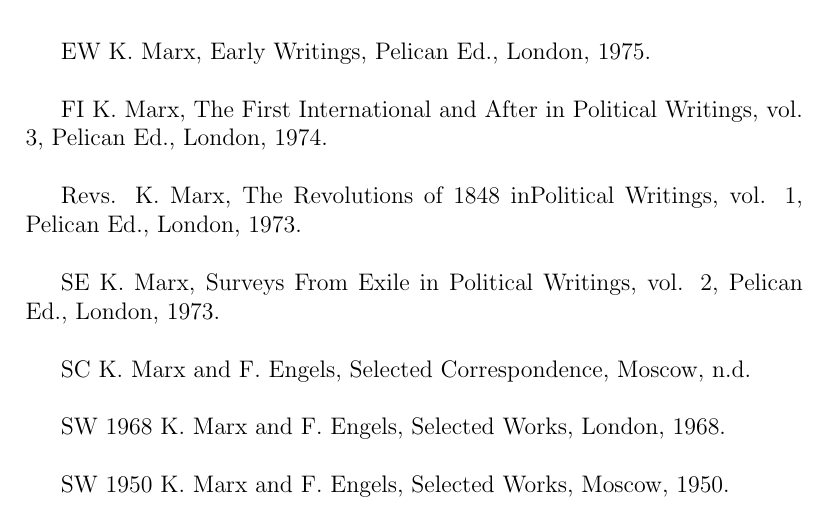
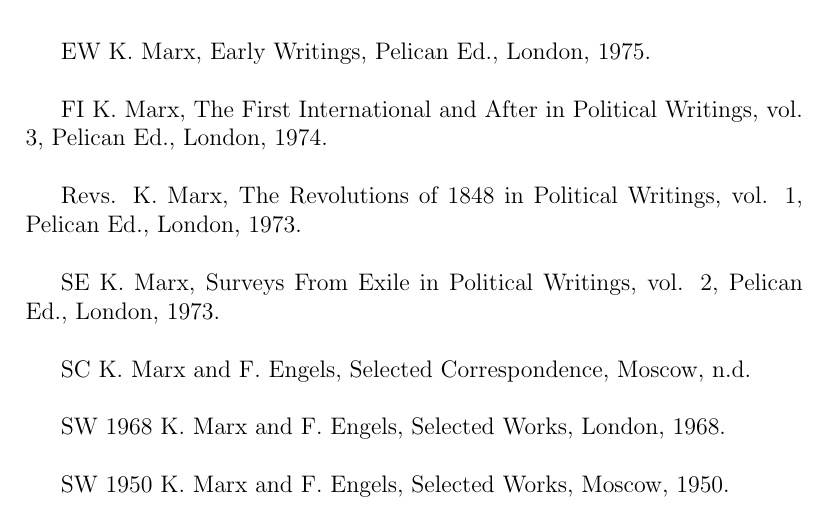
Before and after one commit to sergebenard/Repagination---Marxism-and-Politics, a LaTeX thesis (src/marxism and politics.tex, which reads src/chapters/000-abbreviations.tex): part of page 7 of 154, cut so that both start at the same text. Compiled offline with pdfLaTeX.

Commit message:
Formatting fix

```diff
--- a/src/chapters/000-abbreviations.tex
+++ b/src/chapters/000-abbreviations.tex
@@ -1,12 +1,13 @@
 \chapter*{Abbreviations}
 \addcontentsline{toc}{chapter}{Abbreviations}
+
 \input{input/commands for chapters.tex}
 
 EW K. Marx, Early Writings, Pelican Ed., London, 1975.
 
 FI K. Marx, The First International and After in Political Writings, vol. 3, Pelican Ed., London, 1974.
 
-Revs. K. Marx, The Revolutions of 1848 inPolitical Writings, vol. 1, Pelican Ed., London, 1973.
+Revs. K. Marx, The Revolutions of 1848 in Political Writings, vol. 1, Pelican Ed., London, 1973.
 
 SE K. Marx, Surveys From Exile in Political Writings, vol. 2, Pelican Ed., London, 1973.
 
```
